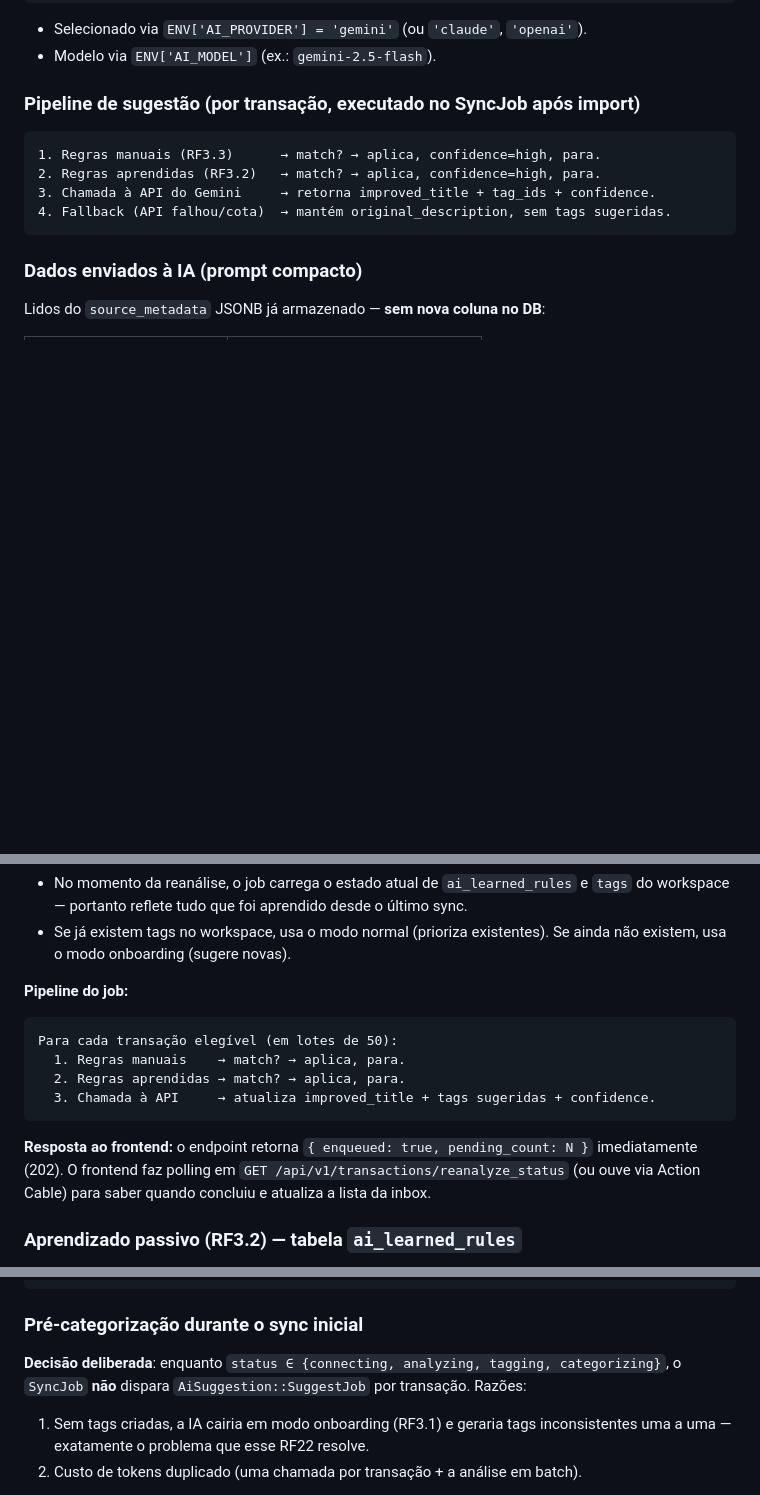
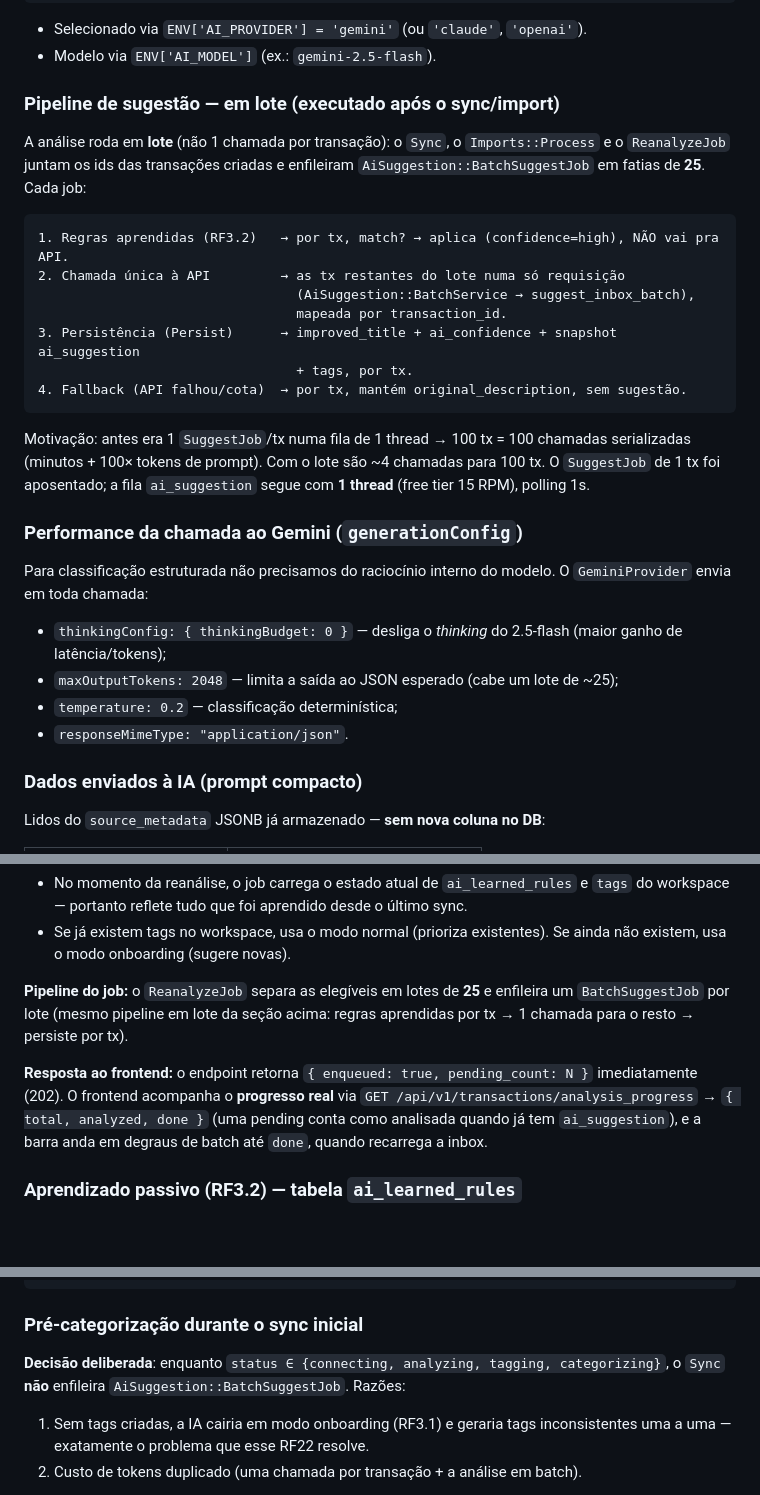
Before and after one commit to KalebPortillo/controle-financeiro, a Markdown page: docs/requisitos-tecnicos.md, 3 parts joined by grey strips. Drawn GitHub-style; blank space fills up the shorter version.

Commit message:
docs(rf22): batch AI pipeline + Gemini config + analysis_progress
requisitos-tecnicos: replace per-tx pipeline with the batch flow
(BatchSuggestJob in slices of 25, learned rules short-circuit, shared
Persist), document the Gemini performance config (thinking off, maxOutputTokens,
temperature), and the real progress endpoint. contratos-api: add
GET /transactions/analysis_progress.

Co-Authored-By: Claude Opus 4.8 <noreply@anthropic.com>

````diff
--- a/docs/requisitos-tecnicos.md
+++ b/docs/requisitos-tecnicos.md
@@ -170,14 +170,36 @@ class AiProviders::OpenAiProvider  < AiProviders::Provider; end
 - Selecionado via `ENV['AI_PROVIDER'] = 'gemini'` (ou `'claude'`, `'openai'`).
 - Modelo via `ENV['AI_MODEL']` (ex.: `gemini-2.5-flash`).
 
-### Pipeline de sugestão (por transação, executado no SyncJob após import)
+### Pipeline de sugestão — **em lote** (executado após o sync/import)
+
+A análise roda em **lote** (não 1 chamada por transação): o `Sync`, o
+`Imports::Process` e o `ReanalyzeJob` juntam os ids das transações criadas e
+enfileiram `AiSuggestion::BatchSuggestJob` em fatias de **25**. Cada job:
 
 ```
-1. Regras manuais (RF3.3)      → match? → aplica, confidence=high, para.
-2. Regras aprendidas (RF3.2)   → match? → aplica, confidence=high, para.
-3. Chamada à API do Gemini     → retorna improved_title + tag_ids + confidence.
-4. Fallback (API falhou/cota)  → mantém original_description, sem tags sugeridas.
+1. Regras aprendidas (RF3.2)   → por tx, match? → aplica (confidence=high), NÃO vai pra API.
+2. Chamada única à API         → as tx restantes do lote numa só requisição
+                                 (AiSuggestion::BatchService → suggest_inbox_batch),
+                                 mapeada por transaction_id.
+3. Persistência (Persist)      → improved_title + ai_confidence + snapshot ai_suggestion
+                                 + tags, por tx.
+4. Fallback (API falhou/cota)  → por tx, mantém original_description, sem sugestão.
 ```
+
+Motivação: antes era 1 `SuggestJob`/tx numa fila de 1 thread → 100 tx =
+100 chamadas serializadas (minutos + 100× tokens de prompt). Com o lote são
+~4 chamadas para 100 tx. O `SuggestJob` de 1 tx foi aposentado; a fila
+`ai_suggestion` segue com **1 thread** (free tier 15 RPM), polling 1s.
+
+### Performance da chamada ao Gemini (`generationConfig`)
+
+Para classificação estruturada não precisamos do raciocínio interno do modelo.
+O `GeminiProvider` envia em toda chamada:
+- `thinkingConfig: { thinkingBudget: 0 }` — desliga o *thinking* do 2.5-flash
+  (maior ganho de latência/tokens);
+- `maxOutputTokens: 2048` — limita a saída ao JSON esperado (cabe um lote de ~25);
+- `temperature: 0.2` — classificação determinística;
+- `responseMimeType: "application/json"`.
 
 ### Dados enviados à IA (prompt compacto)
 
@@ -274,15 +296,15 @@ Endpoint acionado pelo botão "Reanalisar com IA" na inbox. Enfileira `AiSuggest
 - No momento da reanálise, o job carrega o estado atual de `ai_learned_rules` e `tags` do workspace — portanto reflete tudo que foi aprendido desde o último sync.
 - Se já existem tags no workspace, usa o modo normal (prioriza existentes). Se ainda não existem, usa o modo onboarding (sugere novas).
 
-**Pipeline do job:**
-```
-Para cada transação elegível (em lotes de 50):
-  1. Regras manuais    → match? → aplica, para.
-  2. Regras aprendidas → match? → aplica, para.
-  3. Chamada à API     → atualiza improved_title + tags sugeridas + confidence.
-```
+**Pipeline do job:** o `ReanalyzeJob` separa as elegíveis em lotes de **25** e
+enfileira um `BatchSuggestJob` por lote (mesmo pipeline em lote da seção acima:
+regras aprendidas por tx → 1 chamada para o resto → persiste por tx).
 
-**Resposta ao frontend:** o endpoint retorna `{ enqueued: true, pending_count: N }` imediatamente (202). O frontend faz polling em `GET /api/v1/transactions/reanalyze_status` (ou ouve via Action Cable) para saber quando concluiu e atualiza a lista da inbox.
+**Resposta ao frontend:** o endpoint retorna `{ enqueued: true, pending_count: N }`
+imediatamente (202). O frontend acompanha o **progresso real** via
+`GET /api/v1/transactions/analysis_progress` → `{ total, analyzed, done }` (uma
+pending conta como analisada quando já tem `ai_suggestion`), e a barra anda em
+degraus de batch até `done`, quando recarrega a inbox.
 
 ### Aprendizado passivo (RF3.2) — tabela `ai_learned_rules`
 
@@ -460,8 +482,8 @@ Transações:
 ### Pré-categorização durante o sync inicial
 
 **Decisão deliberada**: enquanto `status ∈ {connecting, analyzing, tagging,
-categorizing}`, o `SyncJob` **não** dispara `AiSuggestion::SuggestJob` por
-transação. Razões:
+categorizing}`, o `Sync` **não** enfileira `AiSuggestion::BatchSuggestJob`.
+Razões:
 
 1. Sem tags criadas, a IA cairia em modo onboarding (RF3.1) e geraria tags
    inconsistentes uma a uma — exatamente o problema que esse RF22 resolve.
````
Also changed, not shown: other parts of docs/requisitos-tecnicos.md (+1 -1 lines), docs/contratos-api.md (+12 -1 lines).
